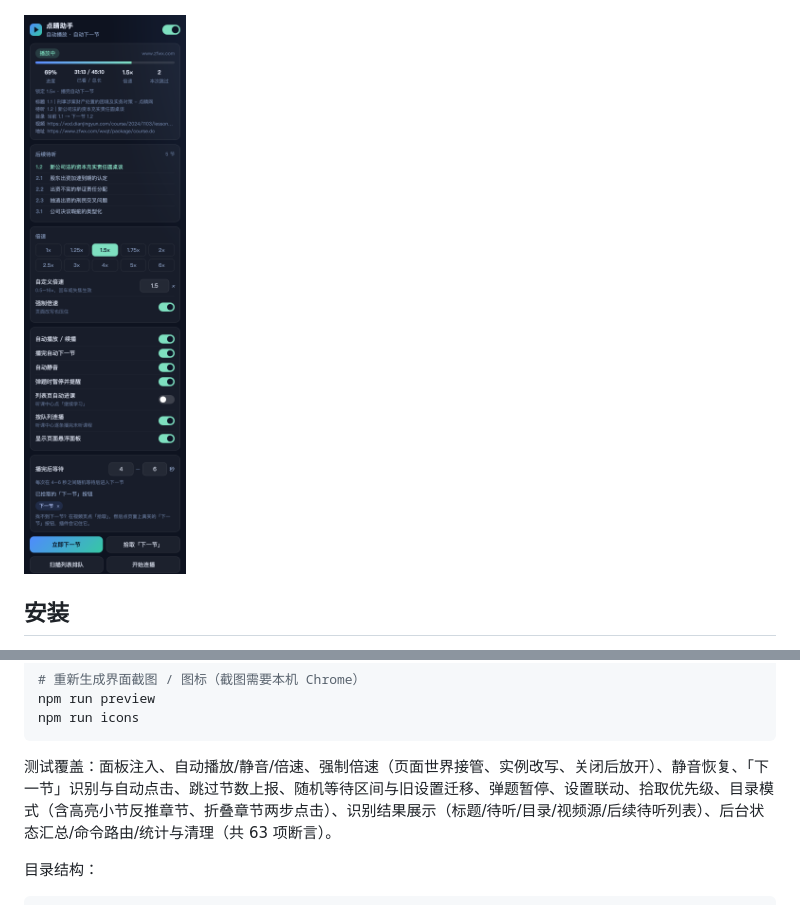
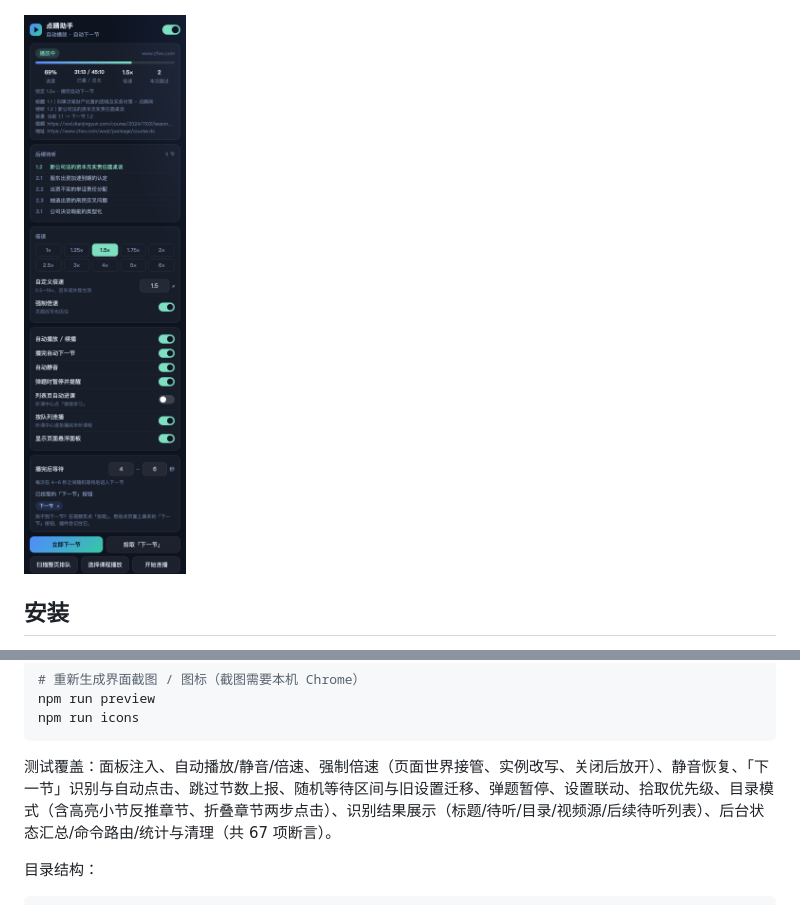
Before and after one commit to huandc/dianjing-zhuke, a Markdown page: README.md, 2 parts joined by grey strips. GitHub-like rendering; pictures changed too: docs/popup.png.

````diff
--- a/README.md
+++ b/README.md
@@ -168,7 +180,7 @@ npm run preview
 npm run icons
 ```
 
-测试覆盖：面板注入、自动播放/静音/倍速、强制倍速（页面世界接管、实例改写、关闭后放开）、静音恢复、「下一节」识别与自动点击、跳过节数上报、随机等待区间与旧设置迁移、弹题暂停、设置联动、拾取优先级、目录模式（含高亮小节反推章节、折叠章节两步点击）、识别结果展示（标题/待听/目录/视频源/后续待听列表）、后台状态汇总/命令路由/统计与清理（共 63 项断言）。
+测试覆盖：面板注入、自动播放/静音/倍速、强制倍速（页面世界接管、实例改写、关闭后放开）、静音恢复、「下一节」识别与自动点击、跳过节数上报、随机等待区间与旧设置迁移、弹题暂停、设置联动、拾取优先级、目录模式（含高亮小节反推章节、折叠章节两步点击）、识别结果展示（标题/待听/目录/视频源/后续待听列表）、后台状态汇总/命令路由/统计与清理（共 67 项断言）。
 
 目录结构：
 
````
Also changed, not shown: other parts of README.md (+13 -1 lines), docs/list.png (added), 7 other files.
